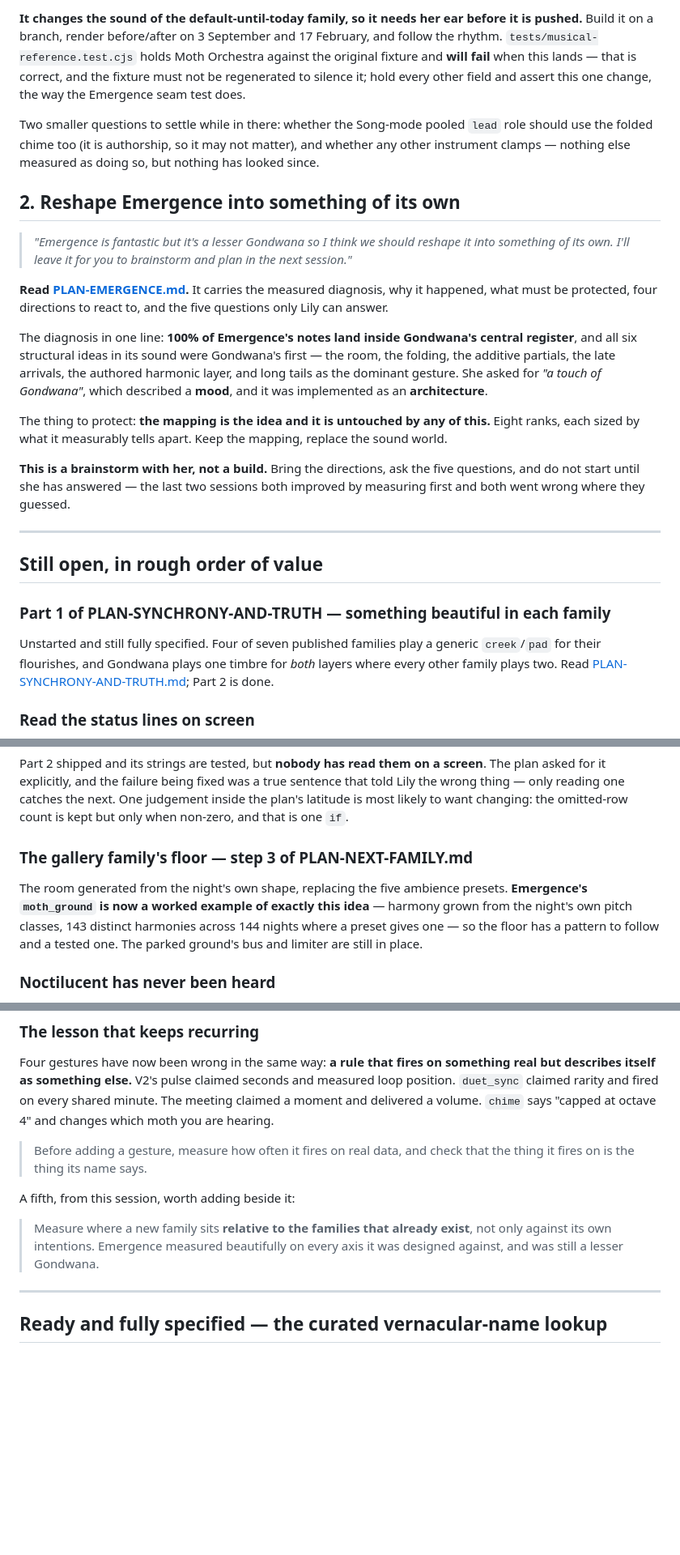
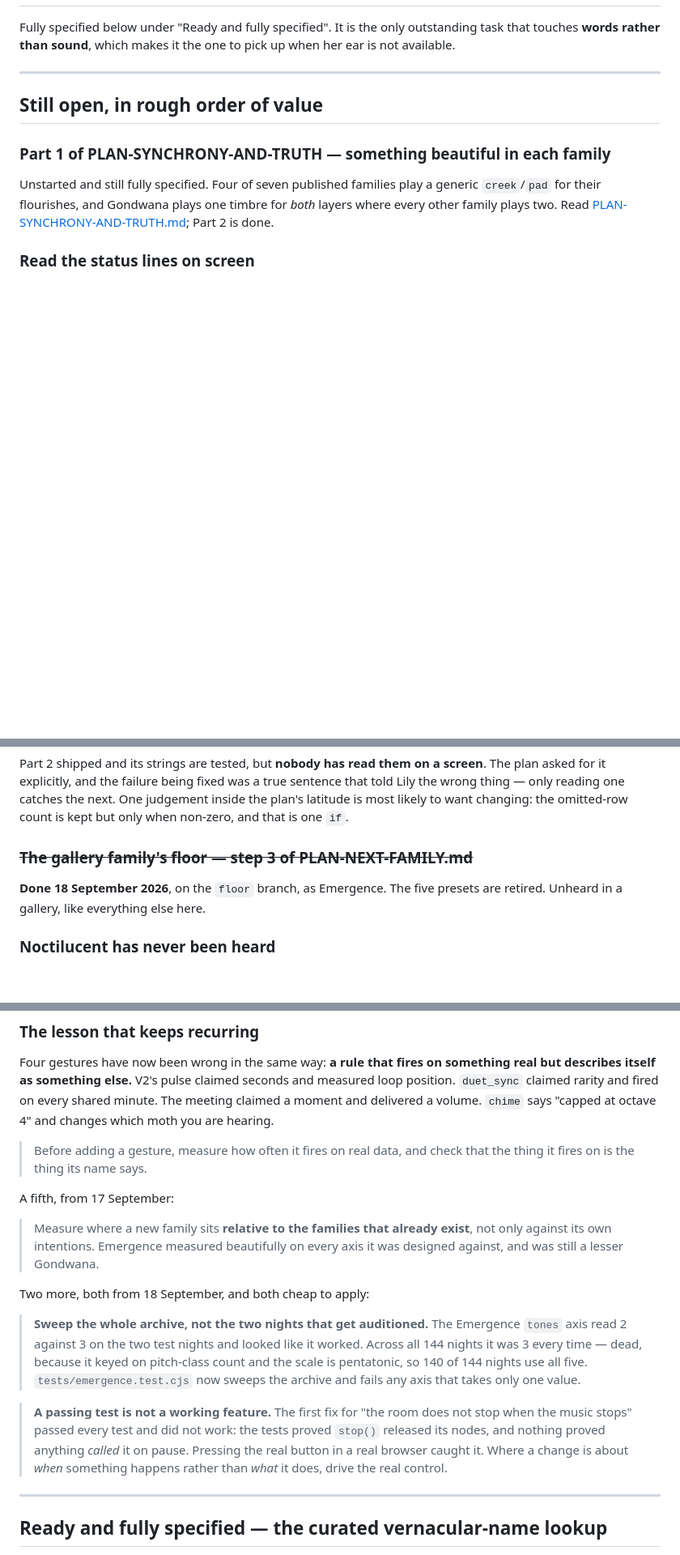
Before and after one commit to Lily-LMK/moth-orchestra, a Markdown page: docs/NEXT-SESSION.md, 3 parts joined by grey strips. Shown at 81% size. Drawn GitHub-style; blank space fills up the shorter version.

```diff
--- a/docs/NEXT-SESSION.md
+++ b/docs/NEXT-SESSION.md
@@ -103,40 +101,6 @@ fundamental itself, so a 494 Hz ceiling puts its top partial at 1,482 Hz.
-**It changes the sound of the default-until-today family, so it needs her ear
-before it is pushed.** Build it on a branch, render before/after on 3 September
-and 17 February, and follow the rhythm. `tests/musical-reference.test.cjs`
-holds Moth Orchestra against the original fixture and **will fail** when this
-lands — that is correct, and the fixture must not be regenerated to silence it;
-hold every other field and assert this one change, the way the Emergence seam
-test does.
-
-Two smaller questions to settle while in there: whether the Song-mode pooled
-`lead` role should use the folded chime too (it is authorship, so it may not
-matter), and whether any other instrument clamps — nothing else measured as
-doing so, but nothing has looked since.
-
-## 2. Reshape Emergence into something of its own
-
-> *"Emergence is fantastic but it's a lesser Gondwana so I think we should
-> reshape it into something of its own. I'll leave it for you to brainstorm and
-> plan in the next session."*
-
-**Read [PLAN-EMERGENCE.md](PLAN-EMERGENCE.md).** It carries the measured
-diagnosis, why it happened, what must be protected, four directions to react
-to, and the five questions only Lily can answer.
-
-The diagnosis in one line: **100% of Emergence's notes land inside Gondwana's
-central register**, and all six structural ideas in its sound were Gondwana's
-first — the room, the folding, the additive partials, the late arrivals, the
-authored harmonic layer, and long tails as the dominant gesture. She asked for
-*"a touch of Gondwana"*, which described a **mood**, and it was implemented as
-an **architecture**.
-
-The thing to protect: **the mapping is the idea and it is untouched by any of
-this.** Eight ranks, each sized by what it measurably tells apart. Keep the
-mapping, replace the sound world.
-
-**This is a brainstorm with her, not a build.** Bring the directions, ask the
-five questions, and do not start until she has answered — the last two sessions
-both improved by measuring first and both went wrong where they guessed.
+Fully specified below under "Ready and fully specified". It is the only
+outstanding task that touches **words rather than sound**, which makes it the
+one to pick up when her ear is not available.
 
 ---
 
@@ -155,13 +119,9 @@ true sentence that told Lily the wrong thing — only reading one catches the
 next. One judgement inside the plan's latitude is most likely to want changing:
 the omitted-row count is kept but only when non-zero, and that is one `if`.
 
-### The gallery family's floor — step 3 of PLAN-NEXT-FAMILY.md
-The room generated from the night's own shape, replacing the five ambience
-presets. **Emergence's `moth_ground` is now a worked example of exactly this
-idea** — harmony grown from the night's own pitch classes, 143 distinct
-harmonies across 144 nights where a preset gives one — so the floor has a
-pattern to follow and a tested one. The parked ground's bus and limiter are
-still in place.
+### ~~The gallery family's floor — step 3 of PLAN-NEXT-FAMILY.md~~
+**Done 18 September 2026**, on the `floor` branch, as Emergence. The five
+presets are retired. Unheard in a gallery, like everything else here.
 
 ### Noctilucent has never been heard
 Built, tested, withheld. Audition with `?family=noctilucent`, or at
@@ -204,11 +169,27 @@ every shared minute. The meeting claimed a moment and delivered a volume.
 > Before adding a gesture, measure how often it fires on real data, and check
 > that the thing it fires on is the thing its name says.
 
-A fifth, from this session, worth adding beside it:
+A fifth, from 17 September:
 
 > Measure where a new family sits **relative to the families that already
 > exist**, not only against its own intentions. Emergence measured beautifully
 > on every axis it was designed against, and was still a lesser Gondwana.
+
+Two more, both from 18 September, and both cheap to apply:
+
+> **Sweep the whole archive, not the two nights that get auditioned.** The
+> Emergence `tones` axis read 2 against 3 on the two test nights and looked
+> like it worked. Across all 144 nights it was 3 every time — dead, because it
+> keyed on pitch-class count and the scale is pentatonic, so 140 of 144 nights
+> use all five. `tests/emergence.test.cjs` now sweeps the archive and fails any
+> axis that takes only one value.
+
+> **A passing test is not a working feature.** The first fix for "the room does
+> not stop when the music stops" passed every test and did not work: the tests
+> proved `stop()` released its nodes, and nothing proved anything *called* it on
+> pause. Pressing the real button in a real browser caught it. Where a change is
+> about *when* something happens rather than *what* it does, drive the real
+> control.
 
 ---
 
```
Also changed, not shown: other parts of docs/NEXT-SESSION.md (+77 -74 lines), docs/PLAN-WORKBOOK.md (added, +181 -0 lines).
